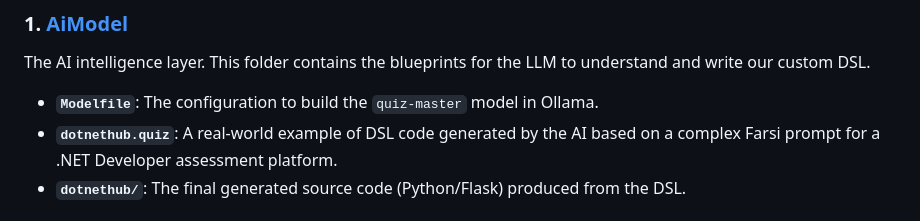
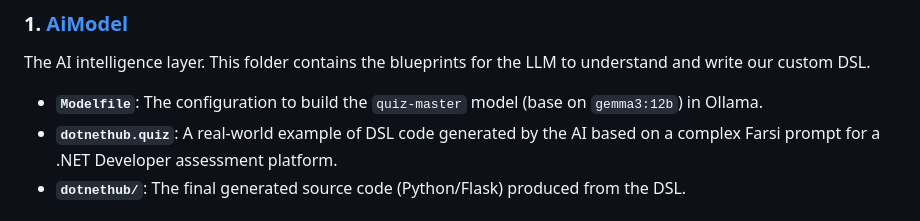
Before and after one commit to AliSoleimaniNet/QuizDSL-Studio, a Markdown page: Readme.md, the part around the change. Rendered like a GitHub page.

Commit message:
add gemma3:12b to md

```diff
--- a/Readme.md
+++ b/Readme.md
@@ -10,7 +10,7 @@
 
 The AI intelligence layer. This folder contains the blueprints for the LLM to understand and write our custom DSL.
 
-* **`Modelfile`**: The configuration to build the `quiz-master` model in Ollama.
+* **`Modelfile`**: The configuration to build the `quiz-master` model (base on `gemma3:12b`) in Ollama.
 * **`dotnethub.quiz`**: A real-world example of DSL code generated by the AI based on a complex Farsi prompt for a .NET Developer assessment platform.
 * **`dotnethub/`**: The final generated source code (Python/Flask) produced from the DSL.
 
```
